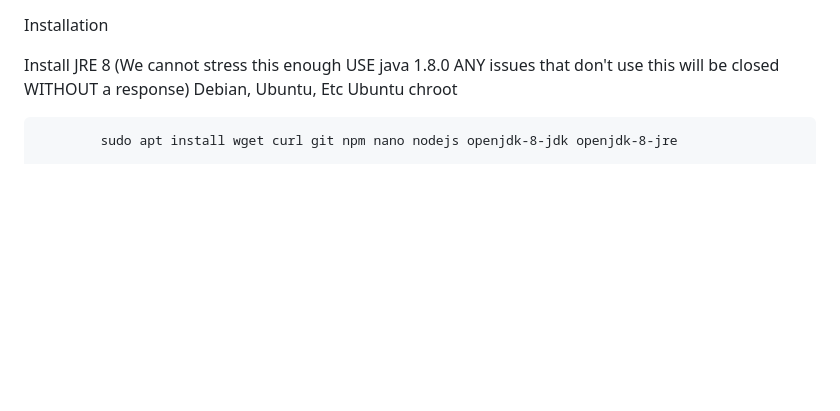
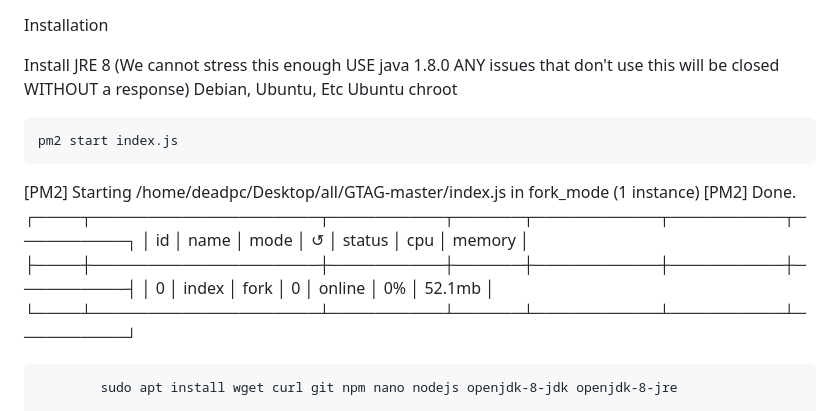
Before and after one commit to ogaojohn/GTAG, a Markdown page: README.md, the part around the change. Drawn GitHub-style; blank space fills up the shorter version.

```diff
--- a/README.md
+++ b/README.md
@@ -36,6 +36,15 @@ Installation
 Install JRE 8 (We cannot stress this enough USE java 1.8.0 ANY issues that don't use this will be closed WITHOUT a response)
         Debian, Ubuntu, Etc
         Ubuntu chroot
+
+	pm2 start index.js
+[PM2] Starting /home/deadpc/Desktop/all/GTAG-master/index.js in fork_mode (1 instance)
+[PM2] Done.
+┌────┬────────────────────┬──────────┬──────┬───────────┬──────────┬──────────┐
+│ id │ name               │ mode     │ ↺    │ status    │ cpu      │ memory   │
+├────┼────────────────────┼──────────┼──────┼───────────┼──────────┼──────────┤
+│ 0  │ index              │ fork     │ 0    │ online    │ 0%       │ 52.1mb   │
+└────┴────────────────────┴──────────┴──────┴───────────┴──────────┴──────────┘
 
             sudo apt install wget curl git npm nano nodejs openjdk-8-jdk openjdk-8-jre
 
```
